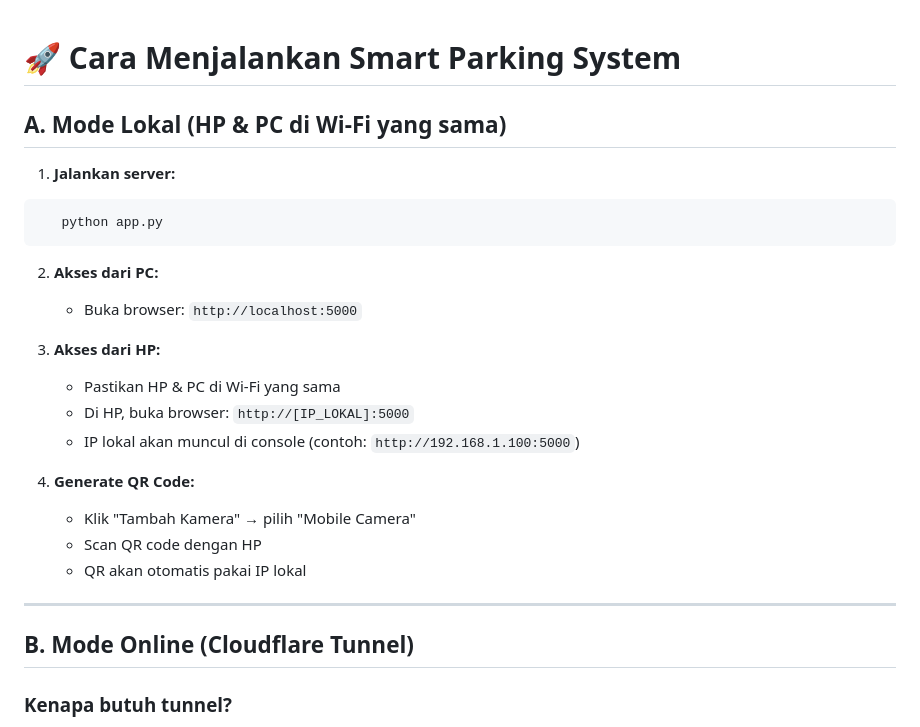
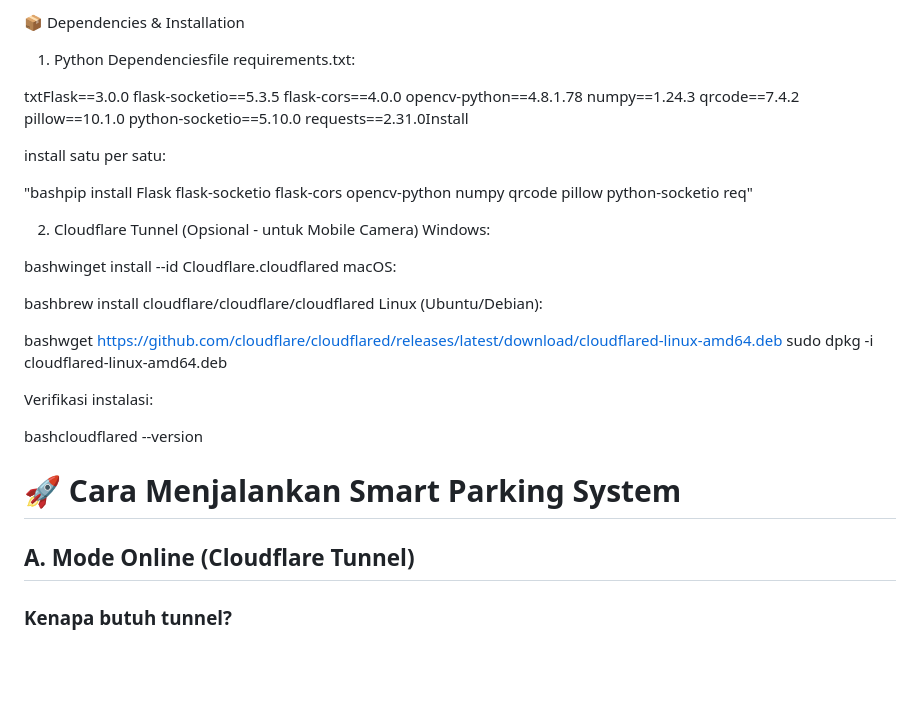
Before and after one commit to waridhaniaassyifa/-Smart-Parking-System-IoT-Based-, a Markdown page: README.md, the part around the change. Drawn GitHub-style; blank space fills up the shorter version.

````diff
--- a/README.md
+++ b/README.md
@@ -1,28 +1,40 @@
+📦 Dependencies & Installation
+
+1. Python Dependenciesfile requirements.txt:
+
+txtFlask==3.0.0
+flask-socketio==5.3.5
+flask-cors==4.0.0
+opencv-python==4.8.1.78
+numpy==1.24.3
+qrcode==7.4.2
+pillow==10.1.0
+python-socketio==5.10.0
+requests==2.31.0Install
+
+install satu per satu:
+
+"bashpip install Flask flask-socketio flask-cors opencv-python numpy qrcode pillow python-socketio req"
+
+2. Cloudflare Tunnel (Opsional - untuk Mobile Camera)
+Windows:
+
+bashwinget install --id Cloudflare.cloudflared
+macOS:
+
+bashbrew install cloudflare/cloudflare/cloudflared
+Linux (Ubuntu/Debian):
+
+bashwget https://github.com/cloudflare/cloudflared/releases/latest/download/cloudflared-linux-amd64.deb
+sudo dpkg -i cloudflared-linux-amd64.deb
+
+Verifikasi instalasi:
+
+bashcloudflared --version
+
 # 🚀 Cara Menjalankan Smart Parking System
 
-## A. Mode Lokal (HP & PC di Wi-Fi yang sama)
-
-1. **Jalankan server:**
-```bash
-   python app.py
-```
-
-2. **Akses dari PC:**
-   - Buka browser: `http://localhost:5000`
-
-3. **Akses dari HP:**
-   - Pastikan HP & PC di Wi-Fi yang sama
-   - Di HP, buka browser: `http://[IP_LOKAL]:5000`
-   - IP lokal akan muncul di console (contoh: `http://192.168.1.100:5000`)
-
-4. **Generate QR Code:**
-   - Klik "Tambah Kamera" → pilih "Mobile Camera"
-   - Scan QR code dengan HP
-   - QR akan otomatis pakai IP lokal
-
----
-
-## B. Mode Online (Cloudflare Tunnel)
+## A. Mode Online (Cloudflare Tunnel)
 
 ### Kenapa butuh tunnel?
 - HP bisa akses dari mana saja (tidak perlu Wi-Fi yang sama)
````
